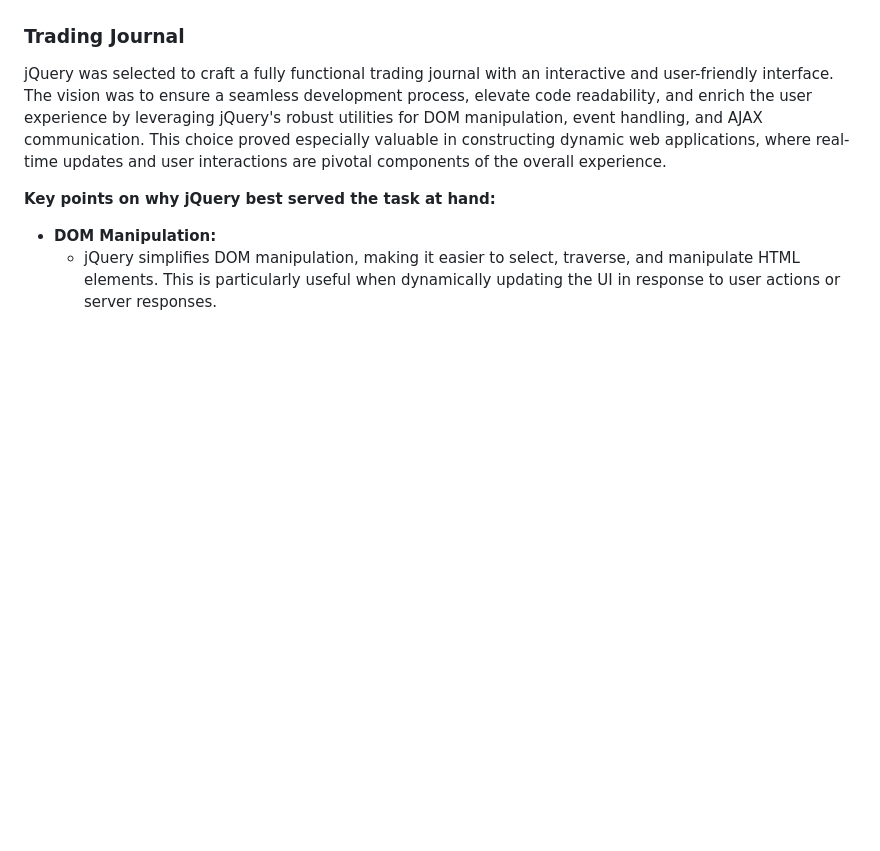
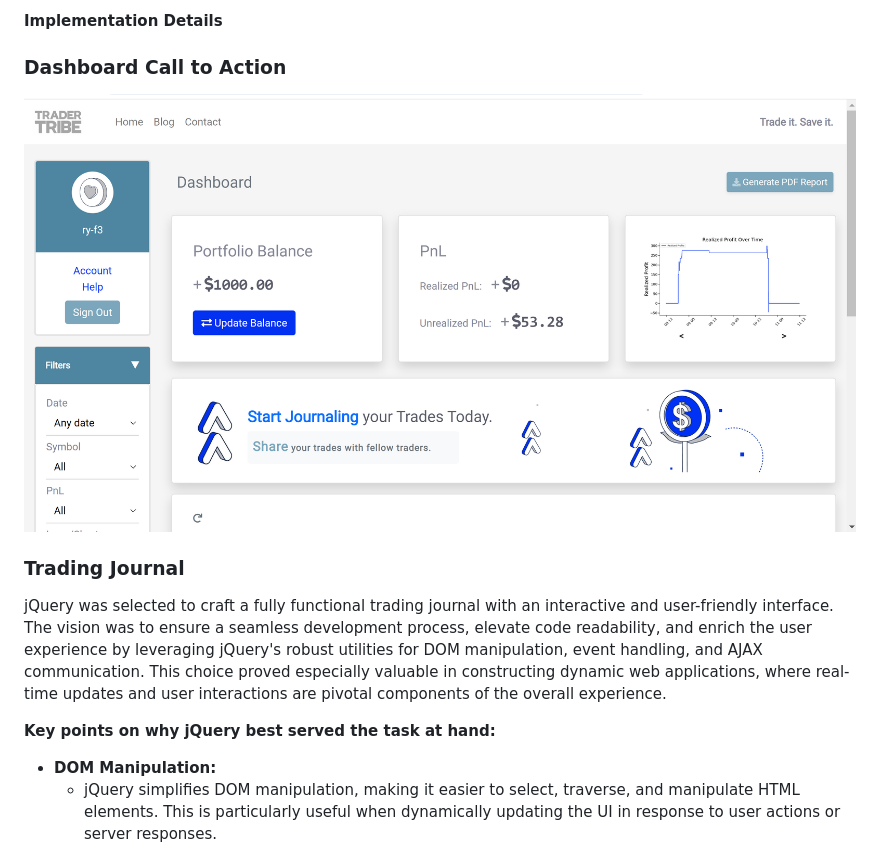
Before and after one commit to Ry-F3/trading-journal, a Markdown page: README.md, the part around one of its changes. Rendered like a GitHub page; blank space fills up the shorter version.

```diff
--- a/README.md
+++ b/README.md
@@ -307,3 +360,8 @@ The functionality is used within Django templates to create and cancel trades. I
+#### **Implementation Details**
+
+### **Dashboard Call to Action**
+
+![Home-dashboard](/readme/screenshots/home-dashboard.png)
 
 ### **Trading Journal**
 
```
Also changed, not shown: other parts of README.md (+61 -7 lines).
